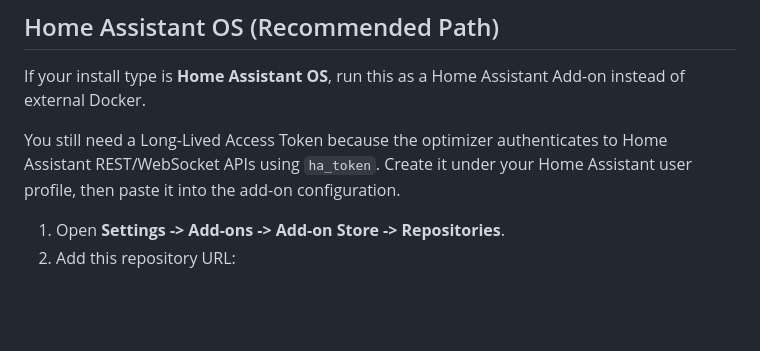
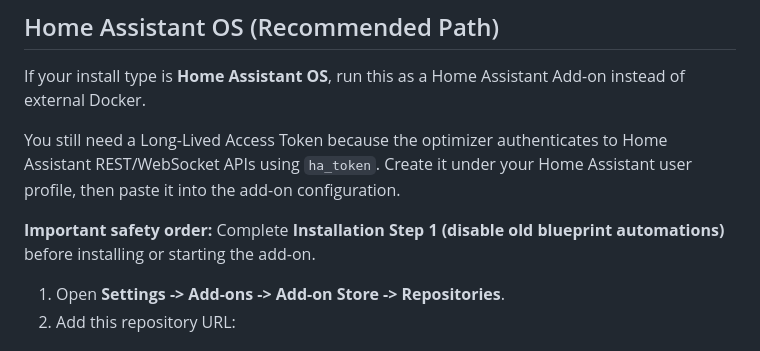
Before and after one commit to Belot77/sigenergy-optimizer, a Markdown page: README.md, the part around the change. Rendered like a GitHub page; blank space fills up the shorter version.

Commit message:
README: enforce safe HAOS install order
Comments:

- Warn users to complete Step 1 (disable old blueprint automations) before installing/starting add-on.

```diff
--- a/README.md
+++ b/README.md
@@ -29,6 +29,8 @@ If your install type is **Home Assistant OS**, run this as a Home Assistant Add-
 
 You still need a Long-Lived Access Token because the optimizer authenticates to Home Assistant REST/WebSocket APIs using `ha_token`.
 Create it under your Home Assistant user profile, then paste it into the add-on configuration.
+
+**Important safety order:** Complete **Installation Step 1 (disable old blueprint automations)** before installing or starting the add-on.
 
 1. Open **Settings -> Add-ons -> Add-on Store -> Repositories**.
 2. Add this repository URL:
```
